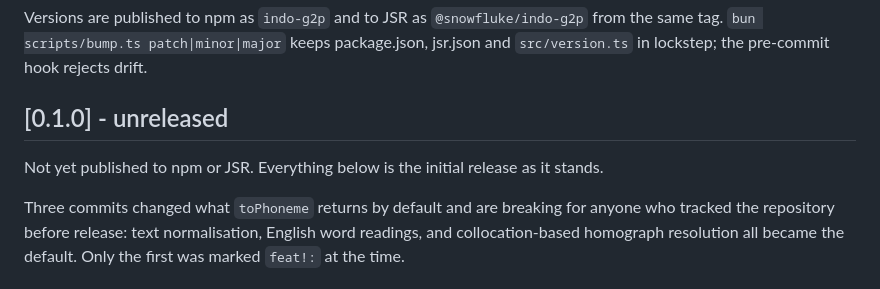
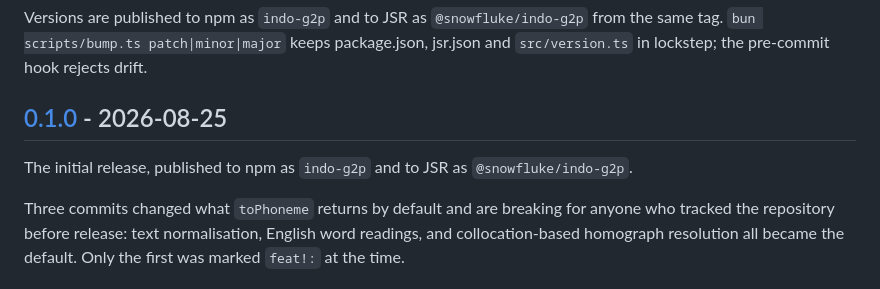
Before and after one commit to snowfluke/indo-g2p, a Markdown page: CHANGELOG.md, the part around one of its changes. GitHub-like rendering.

Commit message:
docs: date the 0.1.0 changelog entry for release
Co-Authored-By: Claude Opus 5 <noreply@anthropic.com>

```diff
--- a/CHANGELOG.md
+++ b/CHANGELOG.md
@@ -9,10 +9,10 @@ Versions are published to npm as `indo-g2p` and to JSR as `@snowfluke/indo-g2p`
 from the same tag. `bun scripts/bump.ts patch|minor|major` keeps package.json,
 jsr.json and `src/version.ts` in lockstep; the pre-commit hook rejects drift.
 
-## [0.1.0] - unreleased
+## [0.1.0] - 2026-08-25
 
-Not yet published to npm or JSR. Everything below is the initial release as it
-stands.
+The initial release, published to npm as `indo-g2p` and to JSR as
+`@snowfluke/indo-g2p`.
 
 Three commits changed what `toPhoneme` returns by default and are breaking for
 anyone who tracked the repository before release: text normalisation, English
```
Also changed, not shown: other parts of CHANGELOG.md (+2 -0 lines).
